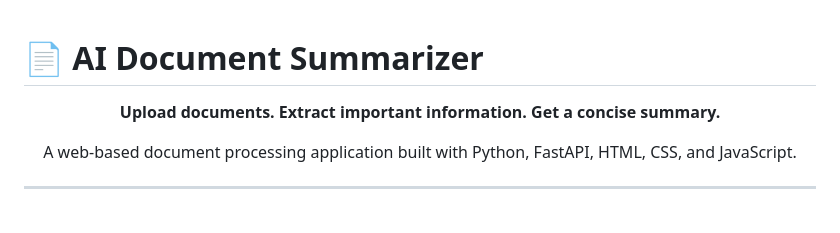
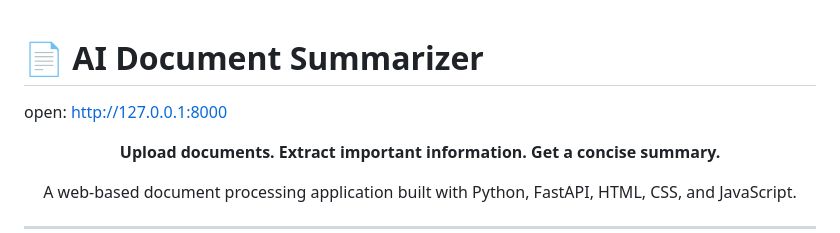
Before and after one commit to shashanknagabhushana/ai-document-summarizer, a Markdown page: README.md, the part around the change. Drawn GitHub-style; blank space fills up the shorter version.

```diff
--- a/README.md
+++ b/README.md
@@ -1,4 +1,5 @@
 # 📄 AI Document Summarizer
+open: http://127.0.0.1:8000
 
 <p align="center">
   <strong>Upload documents. Extract important information. Get a concise summary.</strong>
```
